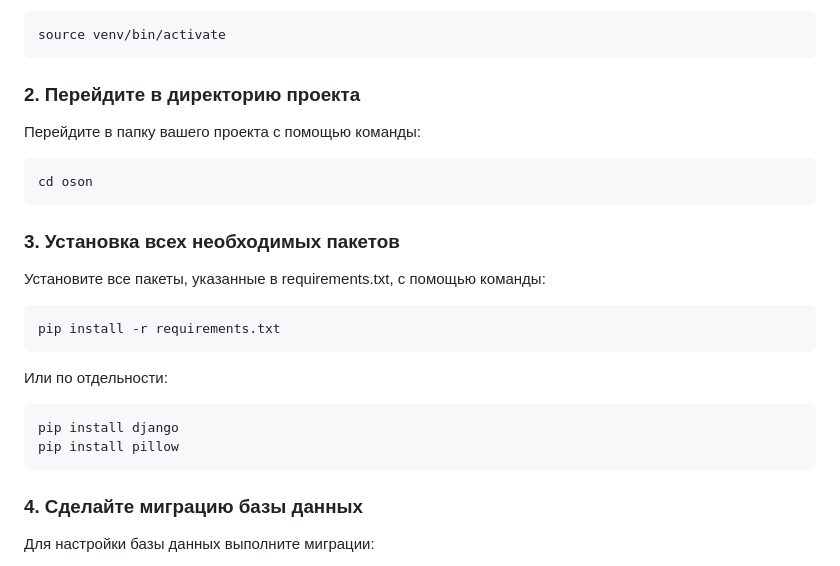
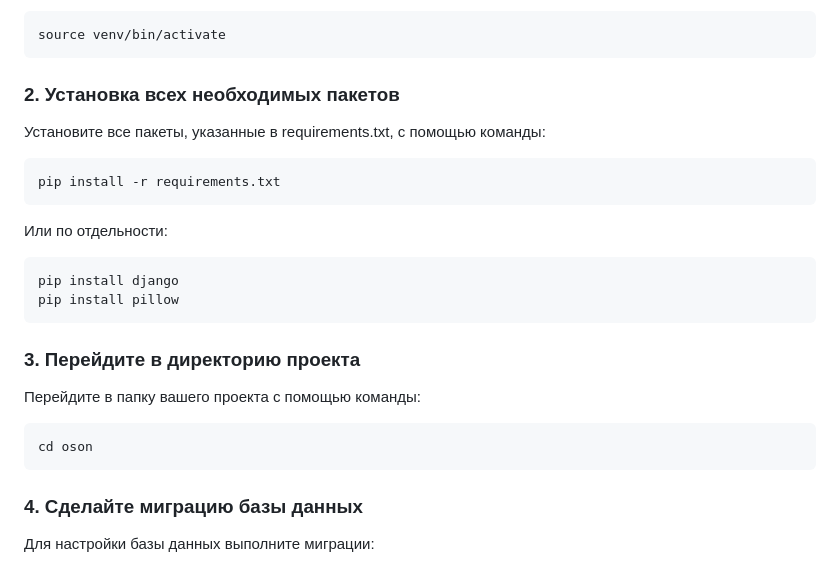
Before and after one commit to SAIDKHONDESIGN/shop_django, a Markdown page: README.md, the part around the change. Drawn GitHub-style.

Commit message:
added project files and dirs

````diff
--- a/README.md
+++ b/README.md
@@ -68,13 +68,7 @@ venv\Scripts\activate
 source venv/bin/activate
 ```
 
-### 2. Перейдите в директорию проекта
-Перейдите в папку вашего проекта с помощью команды:
-```
-cd oson
-```
-
-### 3. Установка всех необходимых пакетов
+### 2. Установка всех необходимых пакетов
 Установите все пакеты, указанные в requirements.txt, с помощью команды:
 ```
 pip install -r requirements.txt
@@ -83,6 +77,12 @@ pip install -r requirements.txt
 ```
 pip install django
 pip install pillow
+```
+
+### 3. Перейдите в директорию проекта
+Перейдите в папку вашего проекта с помощью команды:
+```
+cd oson
 ```
 
 ### 4. Сделайте миграцию базы данных
````
